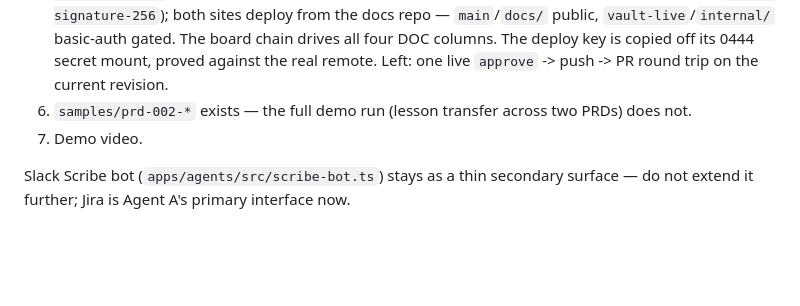
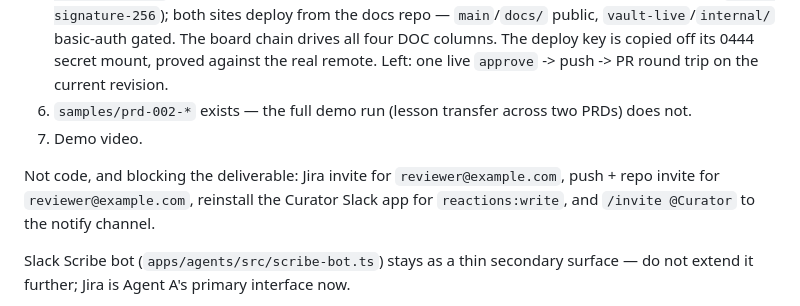
Before and after one commit to sloweyyy/scriptorium, a Markdown page: CLAUDE.md, the part around the change. GitHub-like rendering; blank space fills up the shorter version.

Commit message:
docs: record what is left, and that none of it is code
Co-Authored-By: Truong Le Vinh Phuc <truonglevinhphuc2006@gmail.com>

```diff
--- a/CLAUDE.md
+++ b/CLAUDE.md
@@ -90,6 +90,10 @@ pnpm seed:corpus        # corpus/*.md -> vault/reference/ (--inbox to let the wa
 6. `samples/prd-002-*` exists — the full demo run (lesson transfer across two PRDs) does not.
 7. Demo video.
 
+Not code, and blocking the deliverable: Jira invite for `reviewer@example.com`,
+push + repo invite for `reviewer@example.com`, reinstall the Curator Slack app for
+`reactions:write`, and `/invite @Curator` to the notify channel.
+
 Slack Scribe bot (`apps/agents/src/scribe-bot.ts`) stays as a thin secondary surface —
 do not extend it further; Jira is Agent A's primary interface now.
 
```
